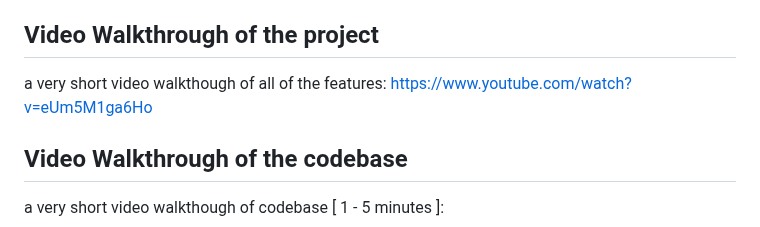
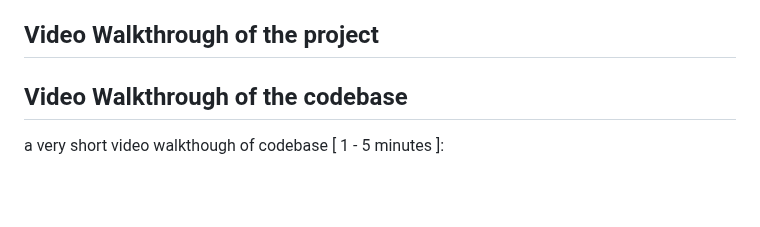
Before and after one commit to imarani494/Group07-36, a Markdown page: README.md, the part around one of its changes. Drawn GitHub-style; blank space fills up the shorter version.

```diff
--- a/README.md
+++ b/README.md
@@ -66,8 +68,7 @@ Frontend: https://www.netlify.com
 
 ## Video Walkthrough of the project
 
-a very short video walkthough of all of the features:
-https://www.youtube.com/watch?v=eUm5M1ga6Ho
+
 
 
 ## Video Walkthrough of the codebase
```
Also changed, not shown: other parts of README.md (+3 -1 lines).
